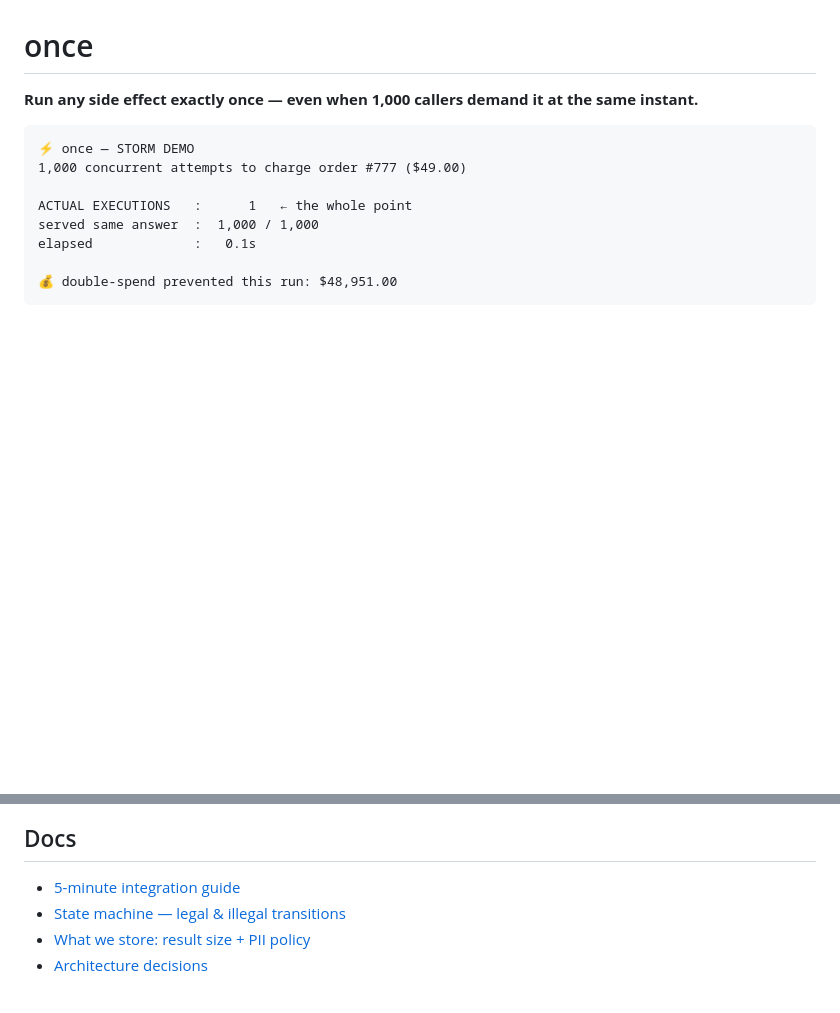
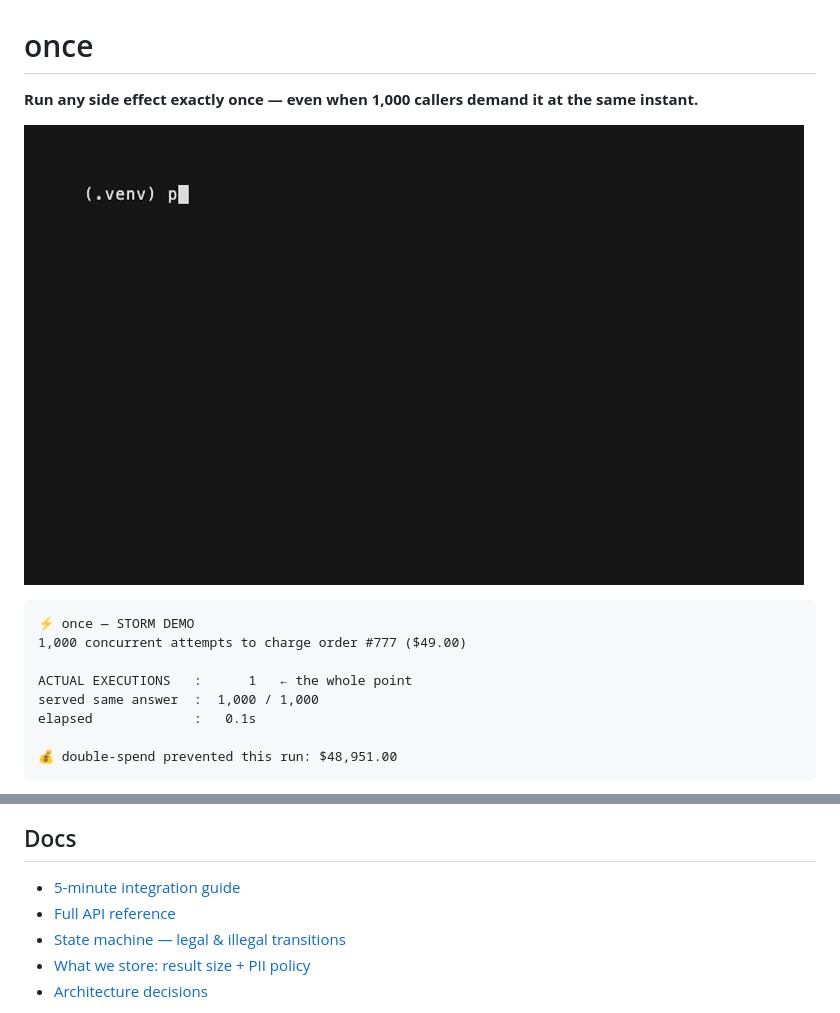
Before and after one commit to aurumflux20/once-kernel, a Markdown page: README.md, 2 parts joined by grey strips. Drawn GitHub-style; pictures changed too: docs/storm.gif (added); blank space fills up the shorter version.

Commit message:
docs: storm GIF above the fold + full API reference (docs/API.md)

````diff
--- a/README.md
+++ b/README.md
@@ -1,6 +1,8 @@
 # once
 
 **Run any side effect exactly once — even when 1,000 callers demand it at the same instant.**
+
+![1,000 concurrent duplicate charges, one execution](docs/storm.gif)
 
 ```
 ⚡ once — STORM DEMO
@@ -96,6 +98,7 @@ And we run it on our own production mailer — a double-approved send replays in
 ## Docs
 
 - [5-minute integration guide](docs/FIVE_MINUTE_GUIDE.md)
+- [Full API reference](docs/API.md)
 - [State machine — legal & illegal transitions](docs/STATE_MACHINE.md)
 - [What we store: result size + PII policy](docs/PII_AND_RESULT_POLICY.md)
 - [Architecture decisions](LOCKED.md)
````
Also changed, not shown: docs/API.md (added, +132 -0 lines).
